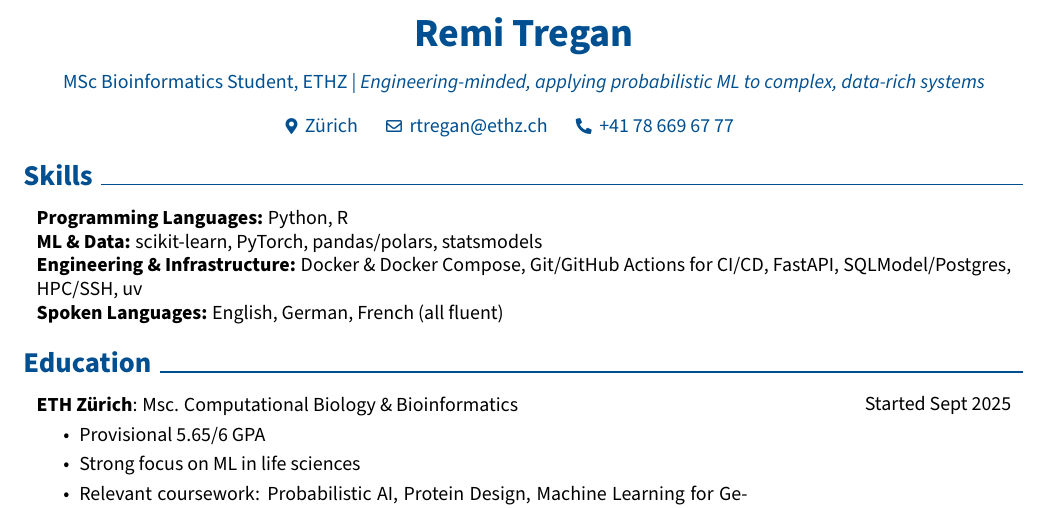
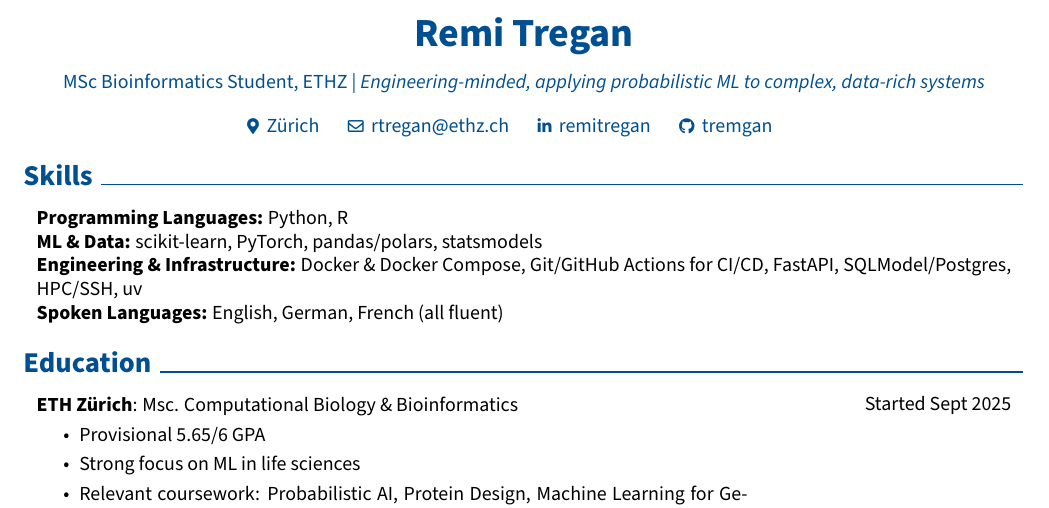
Before and after one commit to tremgan/cv, a LaTeX CV (cv.tex): part of the page, cut so that both start at the same text. Compiled offline with pdfLaTeX.

Commit message:
added cute logos for linkreding and tremgan

```diff
--- a/cv.tex
+++ b/cv.tex
@@ -183,7 +183,11 @@
         \kern 0.25 cm%
         \AND%
         \kern 0.25 cm%
-        \mbox{\hrefWithoutArrow{tel:+41-78-669-67-77}{{\footnotesize\faPhone*}\hspace*{0.13cm}+41 78 669 67 77}}%
+        \mbox{\hrefWithoutArrow{https://www.linkedin.com/in/remitregan}{{\footnotesize\faLinkedinIn}\hspace*{0.13cm}remitregan}}%
+        \kern 0.25 cm%
+        \AND%
+        \kern 0.25 cm%
+        \mbox{\hrefWithoutArrow{https://github.com/tremgan}{{\footnotesize\faGithub}\hspace*{0.13cm}tremgan}}%
         \kern 0.25 cm%
         \AND%
         \kern 0.25 cm%
```
Also changed, not shown: cv.pdf.
